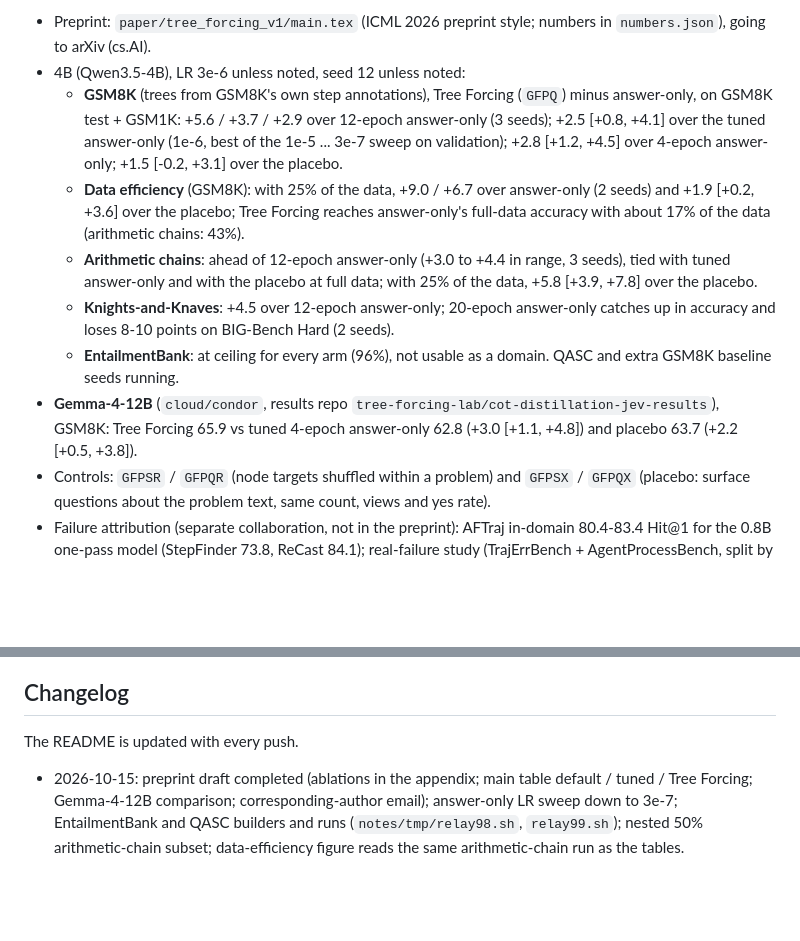
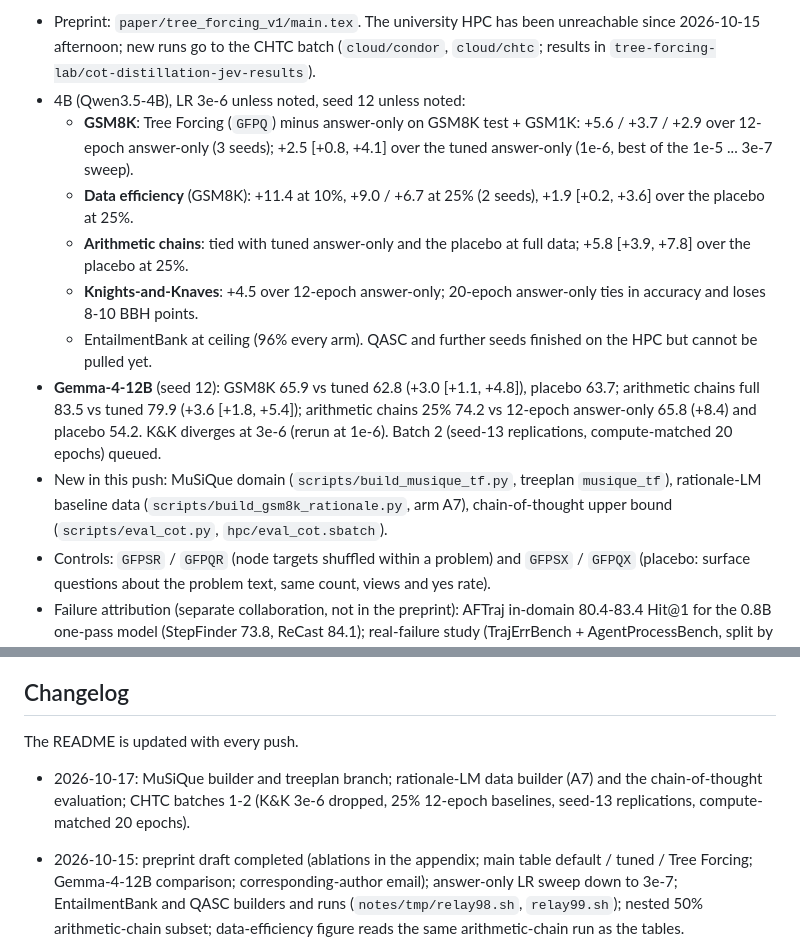
Before and after one commit to soray42/cot-distillation-jev, a Markdown page: README.md, 2 parts joined by grey strips. GitHub-like rendering; blank space fills up the shorter version.

Commit message:
README: status 2026-10-17 (HPC outage, CHTC batches, Gemma-4-12B results, new domain and baselines)

```diff
--- a/README.md
+++ b/README.md
@@ -13,18 +13,18 @@ Owner: Haotian "Sora" Yang. Private research repository; data, results and notes
 
-- Preprint: `paper/tree_forcing_v1/main.tex` (ICML 2026 preprint style; numbers in `numbers.json`), going to arXiv (cs.AI).
+- Preprint: `paper/tree_forcing_v1/main.tex`. The university HPC has been unreachable since 2026-10-15 afternoon; new runs
+  go to the CHTC batch (`cloud/condor`, `cloud/chtc`; results in `tree-forcing-lab/cot-distillation-jev-results`).
 - 4B (Qwen3.5-4B), LR 3e-6 unless noted, seed 12 unless noted:
-  - **GSM8K** (trees from GSM8K's own step annotations), Tree Forcing (`GFPQ`) minus answer-only, on GSM8K test + GSM1K:
-    +5.6 / +3.7 / +2.9 over 12-epoch answer-only (3 seeds); +2.5 [+0.8, +4.1] over the tuned answer-only (1e-6, best of
-    the 1e-5 ... 3e-7 sweep on validation); +2.8 [+1.2, +4.5] over 4-epoch answer-only; +1.5 [-0.2, +3.1] over the placebo.
-  - **Data efficiency** (GSM8K): with 25% of the data, +9.0 / +6.7 over answer-only (2 seeds) and +1.9 [+0.2, +3.6] over
-    the placebo; Tree Forcing reaches answer-only's full-data accuracy with about 17% of the data (arithmetic chains: 43%).
-  - **Arithmetic chains**: ahead of 12-epoch answer-only (+3.0 to +4.4 in range, 3 seeds), tied with tuned answer-only and
-    with the placebo at full data; with 25% of the data, +5.8 [+3.9, +7.8] over the placebo.
-  - **Knights-and-Knaves**: +4.5 over 12-epoch answer-only; 20-epoch answer-only catches up in accuracy and loses 8-10
-    points on BIG-Bench Hard (2 seeds).
-  - **EntailmentBank**: at ceiling for every arm (96%), not usable as a domain. QASC and extra GSM8K baseline seeds running.
-- **Gemma-4-12B** (`cloud/condor`, results repo `tree-forcing-lab/cot-distillation-jev-results`), GSM8K: Tree Forcing 65.9
-  vs tuned 4-epoch answer-only 62.8 (+3.0 [+1.1, +4.8]) and placebo 63.7 (+2.2 [+0.5, +3.8]).
+  - **GSM8K**: Tree Forcing (`GFPQ`) minus answer-only on GSM8K test + GSM1K: +5.6 / +3.7 / +2.9 over 12-epoch
+    answer-only (3 seeds); +2.5 [+0.8, +4.1] over the tuned answer-only (1e-6, best of the 1e-5 ... 3e-7 sweep).
+  - **Data efficiency** (GSM8K): +11.4 at 10%, +9.0 / +6.7 at 25% (2 seeds), +1.9 [+0.2, +3.6] over the placebo at 25%.
+  - **Arithmetic chains**: tied with tuned answer-only and the placebo at full data; +5.8 [+3.9, +7.8] over the placebo at 25%.
+  - **Knights-and-Knaves**: +4.5 over 12-epoch answer-only; 20-epoch answer-only ties in accuracy and loses 8-10 BBH points.
+  - EntailmentBank at ceiling (96% every arm). QASC and further seeds finished on the HPC but cannot be pulled yet.
+- **Gemma-4-12B** (seed 12): GSM8K 65.9 vs tuned 62.8 (+3.0 [+1.1, +4.8]), placebo 63.7; arithmetic chains full 83.5 vs
+  tuned 79.9 (+3.6 [+1.8, +5.4]); arithmetic chains 25% 74.2 vs 12-epoch answer-only 65.8 (+8.4) and placebo 54.2.
+  K&K diverges at 3e-6 (rerun at 1e-6). Batch 2 (seed-13 replications, compute-matched 20 epochs) queued.
+- New in this push: MuSiQue domain (`scripts/build_musique_tf.py`, treeplan `musique_tf`), rationale-LM baseline data
+  (`scripts/build_gsm8k_rationale.py`, arm A7), chain-of-thought upper bound (`scripts/eval_cot.py`, `hpc/eval_cot.sbatch`).
 - Controls: `GFPSR` / `GFPQR` (node targets shuffled within a problem) and `GFPSX` / `GFPQX` (placebo: surface questions
   about the problem text, same count, views and yes rate).
 - Failure attribution (separate collaboration, not in the preprint): AFTraj in-domain 80.4-83.4 Hit@1 for the 0.8B
@@ -110,6 +110,9 @@ python scripts/ladder_readout.py 'results/hpc/l4b/*' --out results/ladder_readou
 
 The README is updated with every push.
 
+- 2026-10-17: MuSiQue builder and treeplan branch; rationale-LM data builder (A7) and the chain-of-thought evaluation;
+  CHTC batches 1-2 (K&K 3e-6 dropped, 25% 12-epoch baselines, seed-13 replications, compute-matched 20 epochs).
+
 - 2026-10-15: preprint draft completed (ablations in the appendix; main table default / tuned / Tree Forcing; Gemma-4-12B
   comparison; corresponding-author email); answer-only LR sweep down to 3e-7; EntailmentBank and QASC builders and runs
   (`notes/tmp/relay98.sh`, `relay99.sh`); nested 50% arithmetic-chain subset; data-efficiency figure reads the same
```
Also changed, not shown: other parts of README.md (+1 -1 lines).
